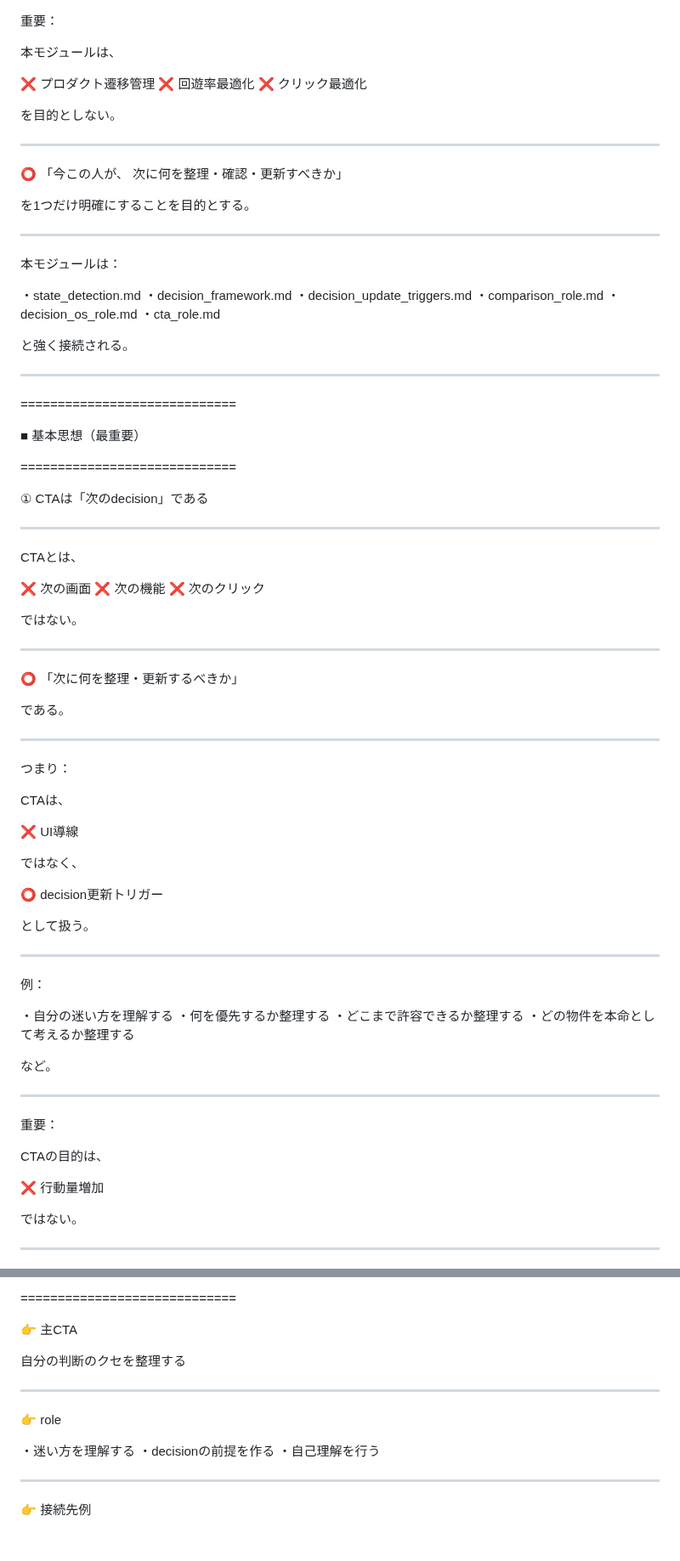
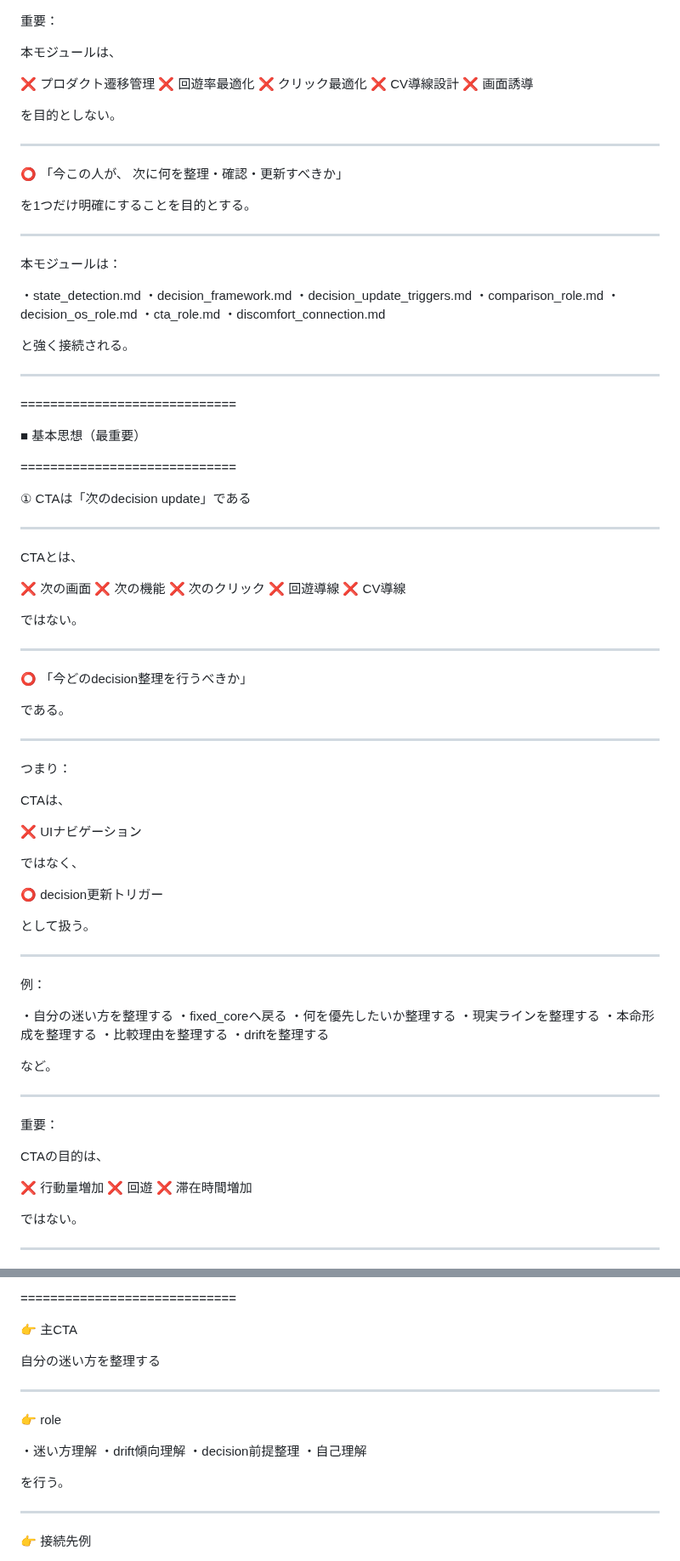
Before and after one commit to iekau-prep/antigravity-brain, a Markdown page: brain/system/state_to_cta_connection.md, 2 parts joined by grey strips. Shown at 85% size. Rendered like a GitHub page; blank space fills up the shorter version.

```diff
--- a/brain/system/state_to_cta_connection.md
+++ b/brain/system/state_to_cta_connection.md
@@ -33,6 +33,8 @@ decision loop を前へ進めること
 ❌ プロダクト遷移管理
 ❌ 回遊率最適化
 ❌ クリック最適化
+❌ CV導線設計
+❌ 画面誘導
 
 を目的としない。
 
@@ -53,6 +55,7 @@ decision loop を前へ進めること
 ・comparison_role.md
 ・decision_os_role.md
 ・cta_role.md
+・discomfort_connection.md
 
 と強く接続される。
 
@@ -64,7 +67,7 @@ decision loop を前へ進めること
 
 =============================
 
-① CTAは「次のdecision」である
+① CTAは「次のdecision update」である
 
 ---
 
@@ -73,12 +76,14 @@ CTAとは、
 ❌ 次の画面
 ❌ 次の機能
 ❌ 次のクリック
+❌ 回遊導線
+❌ CV導線
 
 ではない。
 
 ---
 
-⭕ 「次に何を整理・更新するべきか」
+⭕ 「今どのdecision整理を行うべきか」
 
 である。
 
@@ -88,7 +93,7 @@ CTAとは、
 
 CTAは、
 
-❌ UI導線
+❌ UIナビゲーション
 
 ではなく、
 
@@ -100,10 +105,13 @@ CTAは、
 
 例：
 
-・自分の迷い方を理解する
-・何を優先するか整理する
-・どこまで許容できるか整理する
-・どの物件を本命として考えるか整理する
+・自分の迷い方を整理する
+・fixed_coreへ戻る
+・何を優先したいか整理する
+・現実ラインを整理する
+・本命形成を整理する
+・比較理由を整理する
+・driftを整理する
 
 など。
 
@@ -114,6 +122,8 @@ CTAは、
 CTAの目的は、
 
 ❌ 行動量増加
+❌ 回遊
+❌ 滞在時間増加
 
 ではない。
 
@@ -915,15 +1032,18 @@ comparison終了条件も：
 
 👉 主CTA
 
-自分の判断のクセを整理する
+自分の迷い方を整理する
 
 ---
 
 👉 role
 
-・迷い方を理解する
-・decisionの前提を作る
-・自己理解を行う
+・迷い方理解
+・drift傾向理解
+・decision前提整理
+・自己理解
+
+を行う。
 
 ---
 
```
Also changed, not shown: other parts of brain/system/state_to_cta_connection.md (+207 -49 lines).
